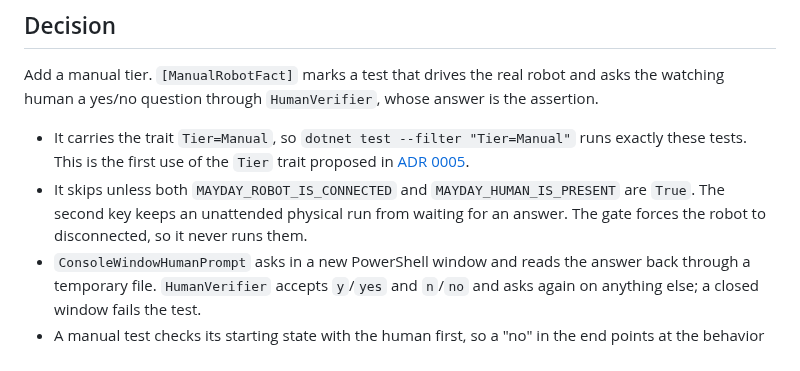
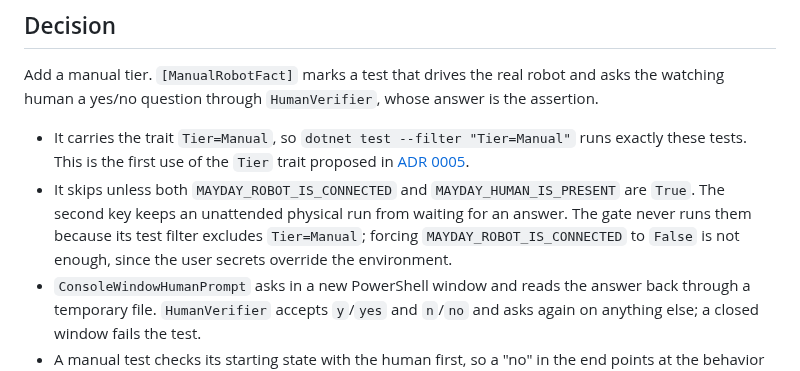
Before and after one commit to LasseBoerresen/Mayday, a Markdown page: docs/adr/0009-manual-robot-tests-confirmed-by-a-human.md, the part around the change. GitHub-like rendering.

Commit message:
docs: say the trait filter keeps manual tests out of the gate
Problem: ADR 0009 said the forced disconnected robot keeps the gate from
running manual tests, but user secrets override the environment variable.

Rationale: State the mechanism that actually holds, matching gate.ps1.

Impact: No behavioral change.

Co-Authored-By: Claude Opus 5.5 <noreply@anthropic.com>

```diff
--- a/docs/adr/0009-manual-robot-tests-confirmed-by-a-human.md
+++ b/docs/adr/0009-manual-robot-tests-confirmed-by-a-human.md
@@ -15,7 +15,7 @@ Some robot behavior can only be checked by looking at the robot. Mayday has no s
 Add a manual tier. `[ManualRobotFact]` marks a test that drives the real robot and asks the watching human a yes/no question through `HumanVerifier`, whose answer is the assertion.
 
 - It carries the trait `Tier=Manual`, so `dotnet test --filter "Tier=Manual"` runs exactly these tests. This is the first use of the `Tier` trait proposed in [ADR 0005](0005-test-tiers-for-physical-and-simulated-runs.md).
-- It skips unless both `MAYDAY_ROBOT_IS_CONNECTED` and `MAYDAY_HUMAN_IS_PRESENT` are `True`. The second key keeps an unattended physical run from waiting for an answer. The gate forces the robot to disconnected, so it never runs them.
+- It skips unless both `MAYDAY_ROBOT_IS_CONNECTED` and `MAYDAY_HUMAN_IS_PRESENT` are `True`. The second key keeps an unattended physical run from waiting for an answer. The gate never runs them because its test filter excludes `Tier=Manual`; forcing `MAYDAY_ROBOT_IS_CONNECTED` to `False` is not enough, since the user secrets override the environment.
 - `ConsoleWindowHumanPrompt` asks in a new PowerShell window and reads the answer back through a temporary file. `HumanVerifier` accepts `y`/`yes` and `n`/`no` and asks again on anything else; a closed window fails the test.
 - A manual test checks its starting state with the human first, so a "no" in the end points at the behavior under test, not at the setup.
 
```
